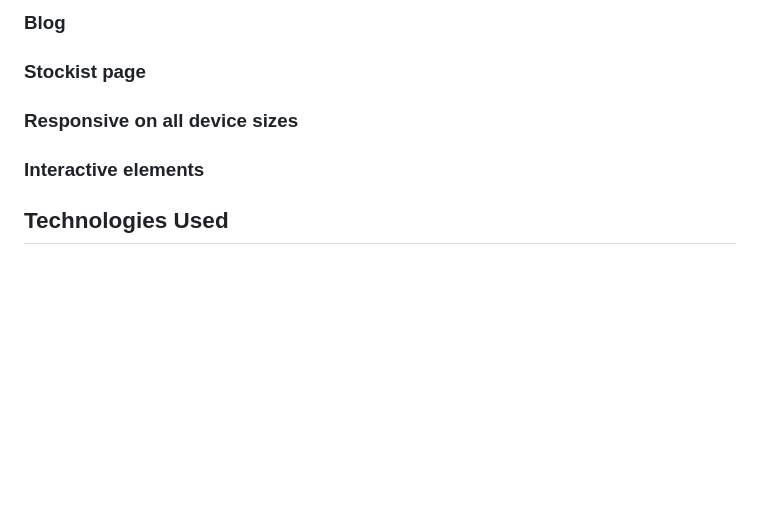
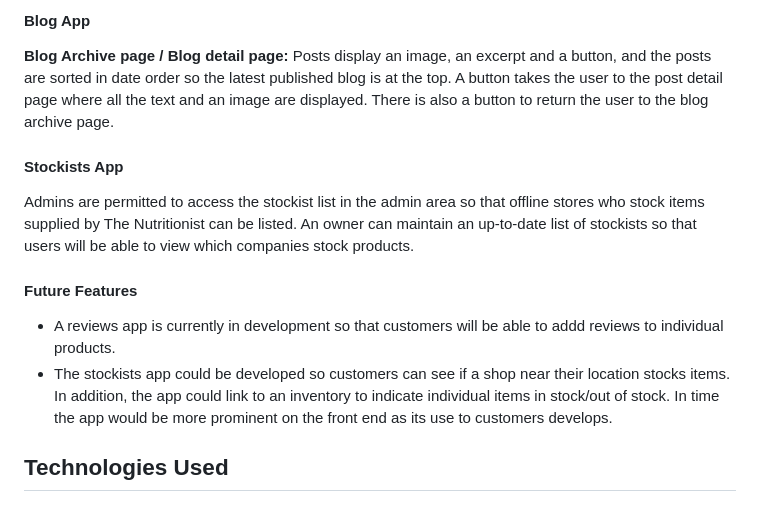
Before and after one commit to RachelFurlong-dev/nutritionist-m4, a Markdown page: README.md, the part around one of its changes. Rendered like a GitHub page; blank space fills up the shorter version.

Commit message:
Add features and future features sections to Readme

```diff
--- a/README.md
+++ b/README.md
@@ -129,11 +155,14 @@ Products Modal box
 
-### Blog
+#### Blog App
+**Blog Archive page / Blog detail page:**
+Posts display an image, an excerpt and a button, and the posts are sorted in date order so the latest published blog is at the top. A button takes the user to the post detail page where all the text and an image are displayed. There is also a button to return the user to the blog archive page.
 
-### Stockist page
+#### Stockists App
+Admins are permitted to access the stockist list in the admin area so that offline stores who stock items supplied by The Nutritionist can be listed. An owner can maintain an up-to-date list of stockists so that users will be able to view which companies stock products.
 
-### Responsive on all device sizes
-
-### Interactive elements
+#### Future Features
+- A reviews app is currently in development so that customers will be able to addd reviews to individual  products.
+- The stockists app could be developed so customers can see if a shop near their location stocks items. In addition, the app could link to an inventory to indicate individual items in stock/out of stock. In time the app would be more prominent on the front end as its use to customers develops.
 
 ## Technologies Used
 
```
Also changed, not shown: other parts of README.md (+41 -15 lines).
